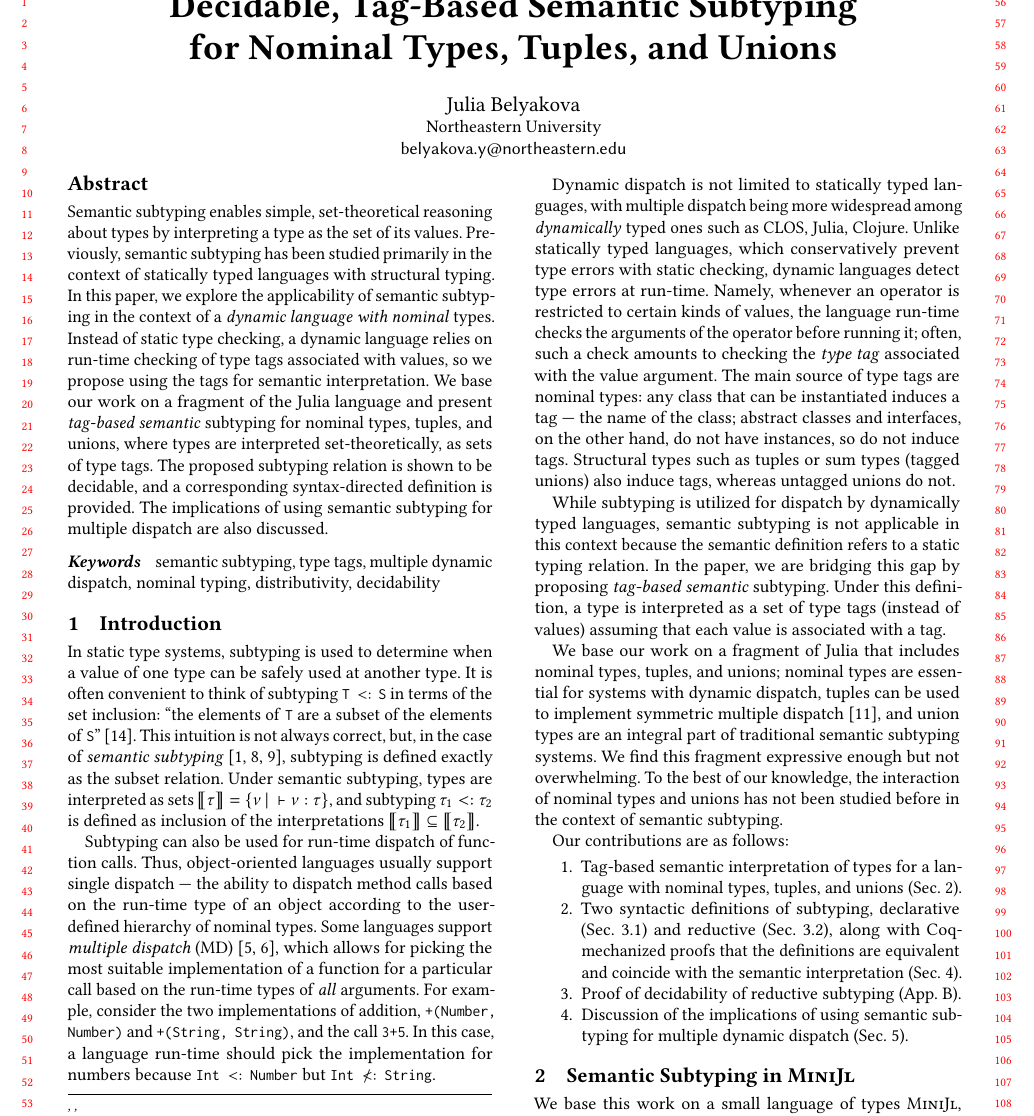
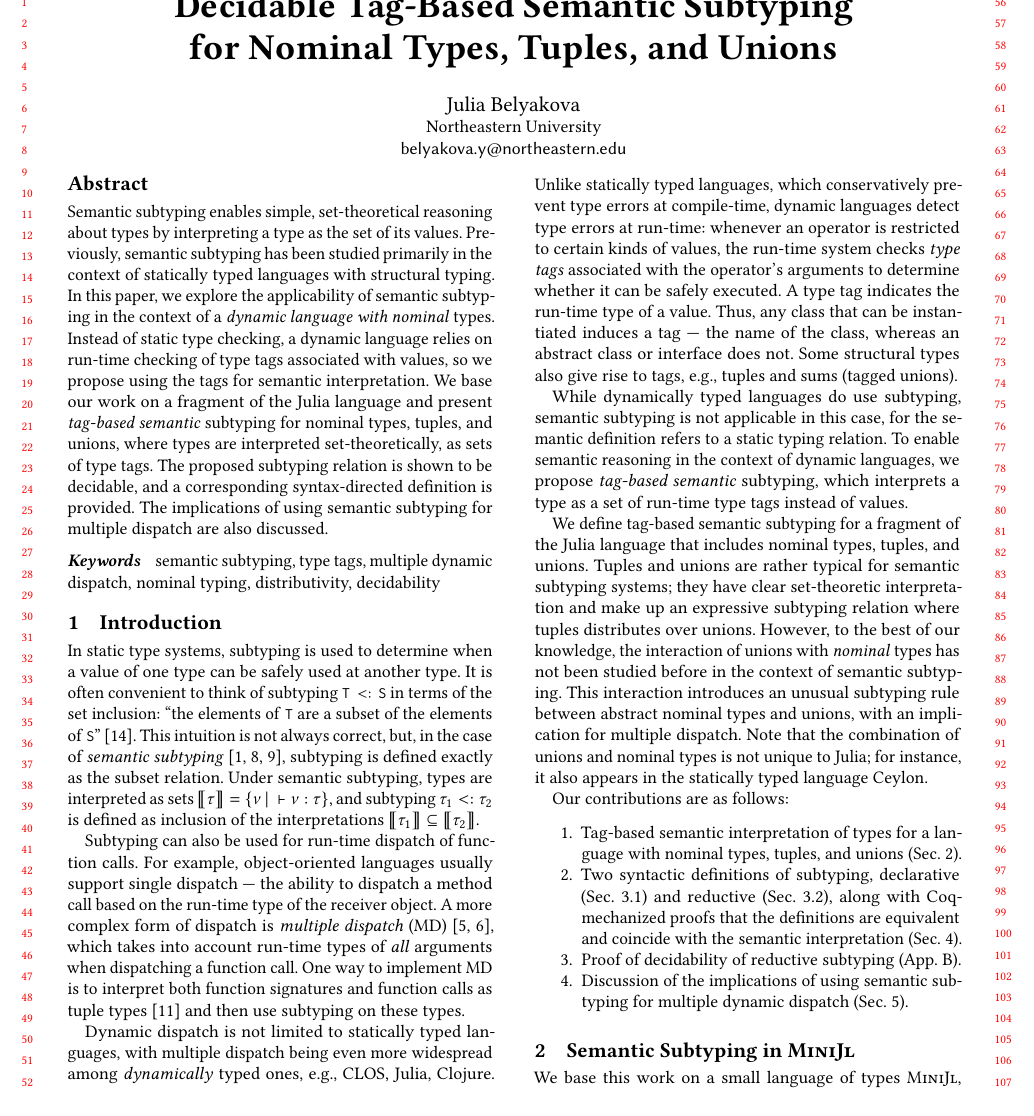
Before and after one commit to julbinb/ftfjp-2019, a LaTeX paper (paper/minijl-ftfjp2019.tex, which reads paper/intro.tex): part of page 1 of 9, cut so that both start at the same text, the shorter picture padded with empty space. Compiled offline with pdfLaTeX.

Commit message:
paper | Jan's comments on the intro

```diff
--- a/paper/intro.tex
+++ b/paper/intro.tex
@@ -22,63 +22,57 @@ of the interpretations
 $\interpty{\ty_1} \subseteq \interpty{\ty_2}$.
 
 Subtyping can also be used for run-time dispatch of function calls.
-Thus, object-oriented languages
-usually support single dispatch~--- the ability to dispatch method calls
-based on the run-time type of an object
-according to the user-defined hierarchy of nominal types.
-Some languages support \emph{multiple dispatch}
+For example, object-oriented languages
+usually support single dispatch~--- the ability to dispatch a method call
+based on the run-time type of the receiver object.
+A more complex form of dispatch is \emph{multiple dispatch}
 (MD)~\cite{bib:Chambers:1992:Cecil,bib:Clifton:2000:MultiJava},
-which allows for picking the most suitable implementation of a function
-for a particular call
-based on the run-time types of \emph{all} arguments.
-%and their subtyping relation to the function signatures.
-For example, consider the two implementations of addition,
-\jlcode{+(Number, Number)} and \jlcode{+(String, String)},
-and the call \jlcode{3+5}.
-In this case, a language run-time should pick
-the implementation for numbers
-because \jltype{Int $<:$ Number} but \jltype{Int $\not{<:}$ String}.
+which takes into account run-time types of \emph{all} arguments
+when dispatching a function call.
+One way to implement MD is to interpret both function signatures
+and function calls
+as tuple types~\cite{bib:Leavens:1998:mddtuples}
+and then use subtyping on these types.
 
 Dynamic dispatch is not limited to statically typed languages,
-with multiple dispatch being more widespread among
-\emph{dynamically} typed ones
-such as CLOS, Julia, Clojure.
+with multiple dispatch being even more widespread among
+\emph{dynamically} typed ones, e.g., CLOS, Julia, Clojure.
 Unlike statically typed languages,
-which conservatively prevent type errors with static checking,
-dynamic languages detect type errors at run-time.
-Namely, whenever an operator is restricted to certain kinds of values,
-the language run-time checks the arguments of the operator before running it;
-often, such a check amounts to checking the \emph{type tag} associated
-with the value argument.
-The main source of type tags are nominal types:
-any class that can be instantiated induces a tag~--- the name of the class;
-%that is used to tag all the instances.
-abstract classes and interfaces, on the other hand,
-do not have instances, so do not induce tags.
-Structural types such as tuples or sum types (tagged unions) also induce tags,
-whereas untagged unions do not.
+which conservatively prevent type errors at compile-time, %with static checking,
+dynamic languages detect type errors at run-time:
+whenever an operator is restricted to certain kinds of values,
+the run-time system checks \emph{type tags} associated
+with the operator's arguments
+to determine whether it can be safely executed.
+A type tag indicates the run-time type of a value.
+Thus, any class that can be instantiated induces a tag~---
+the name of the class,
+whereas an abstract class or interface does not.
+Some structural types also give rise to tags,
+e.g., tuples and sums (tagged unions).
 
-While subtyping is utilized for dispatch by dynamically typed languages,
-semantic subtyping is not applicable in this context
-because the semantic definition refers to a static typing relation.
-In the paper, we are bridging this gap
-by proposing \emph{tag-based semantic} subtyping.
-Under this definition, a type is interpreted as a set of type tags
-(instead of values)
-assuming that each value is associated with a tag.
+While dynamically typed languages do use subtyping,
+semantic subtyping is not applicable in this case,
+for the semantic definition refers to a static typing relation.
+To enable semantic reasoning in the context of dynamic languages,
+we propose \emph{tag-based semantic} subtyping,
+which interprets a type as a set of run-time type tags
+instead of values. % but is otherwise similar to semantic subtyping.
 
-We base our work on a fragment of Julia that includes
-nominal types, tuples, and unions;
-nominal types are essential for systems with dynamic dispatch,
-tuples can be used to implement symmetric multiple
-dispatch~\cite{bib:Leavens:1998:mddtuples},
-and union types are an integral part of traditional semantic subtyping systems.
-We find this fragment expressive enough but not overwhelming.
-%it allows us to explore the viability of the approach
-%and also demonstrate challenges.
-To the best of our knowledge,
-the interaction of nominal types and unions
-has not been studied before in the context of semantic subtyping.
+We define tag-based semantic subtyping for a fragment of the Julia language
+that includes nominal types, tuples, and unions.
+Tuples and unions are rather typical for semantic subtyping systems;
+they have clear set-theoretic interpretation
+and make up an expressive subtyping relation
+where tuples distributes over unions.
+However, to the best of our knowledge,
+the interaction of unions with \emph{nominal} types has not been studied before
+in the context of semantic subtyping.
+This interaction introduces
+an unusual subtyping rule between abstract nominal types and unions,
+with an implication for multiple dispatch.
+Note that the combination of unions and nominal types is not unique to Julia;
+for instance, it also appears in the statically typed language Ceylon.
 
 Our contributions are as follows:
 \begin{enumerate}
```
Also changed, not shown: paper/minijl-ftfjp2019.tex (+1 -1 lines), paper/minijl-ftfjp2019.pdf.
